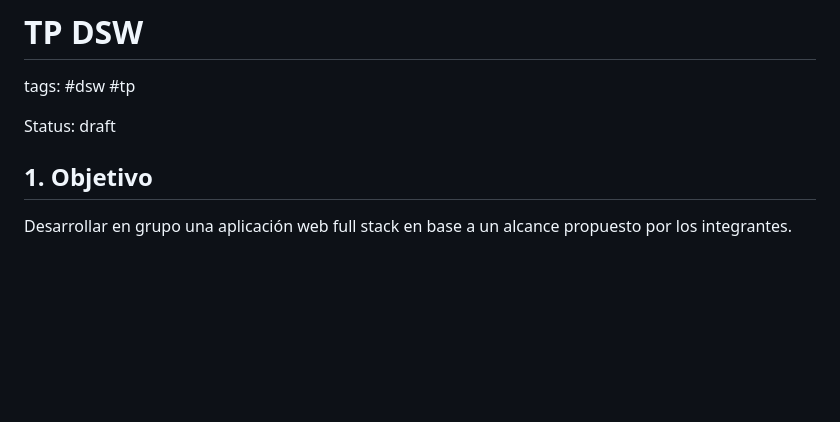
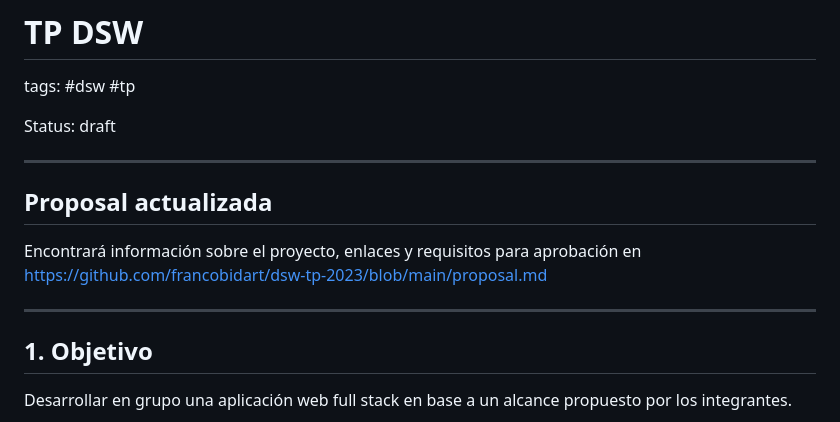
Before and after one commit to utnfrrodsw/tp, a Markdown page: README.md, the part around the change. GitHub-like rendering; blank space fills up the shorter version.

Commit message:
Cambios en readme

```diff
--- a/README.md
+++ b/README.md
@@ -2,6 +2,14 @@
 tags: #dsw #tp
 
 Status: draft
+
+---
+
+## Proposal actualizada
+
+Encontrará información sobre el proyecto, enlaces y requisitos para aprobación en https://github.com/francobidart/dsw-tp-2023/blob/main/proposal.md
+
+---
 
 ## 1. Objetivo
 
```
Also changed, not shown: proposal.md (+5 -1 lines), res/resultados_test_backend.png (added), 1 other file.
